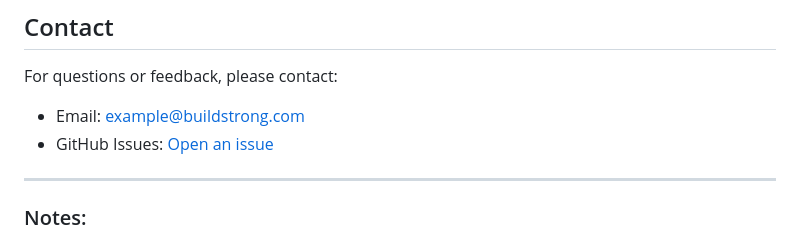
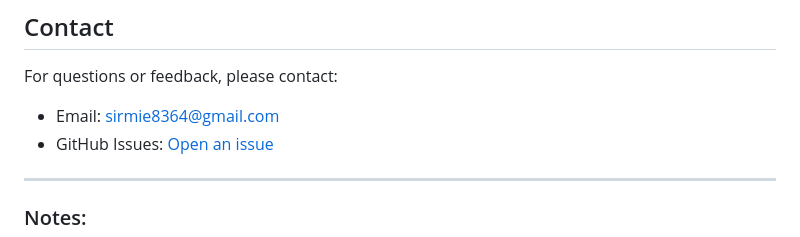
Before and after one commit to darhrmsarm03/Buildstrong-Construction, a Markdown page: README.md, the part around the change. Rendered like a GitHub page.

```diff
--- a/README.md
+++ b/README.md
@@ -70,7 +70,7 @@ This project is licensed under the MIT License. See the [LICENSE](LICENSE) file
 
 ## Contact
 For questions or feedback, please contact:
-- Email: example@buildstrong.com
+- Email: sirmie8364@gmail.com
 - GitHub Issues: [Open an issue](https://github.com/your-username/buildstrong-construction/issues)
 
 ---
```
